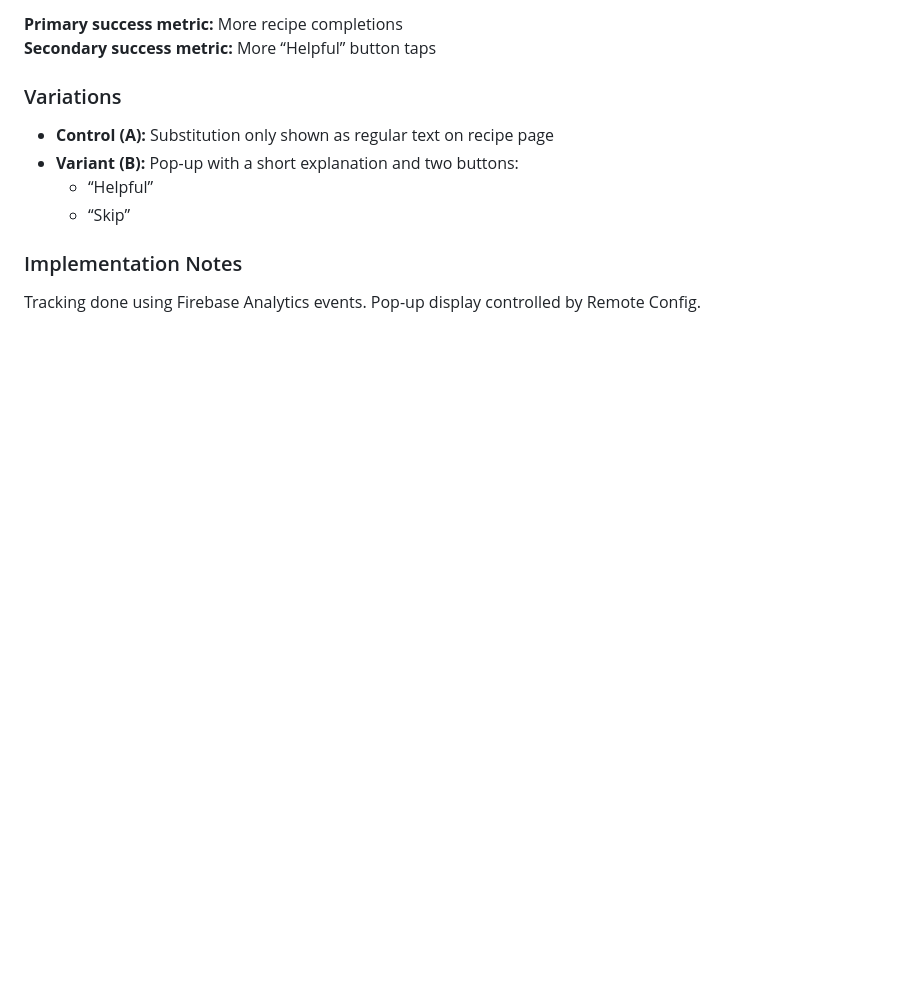
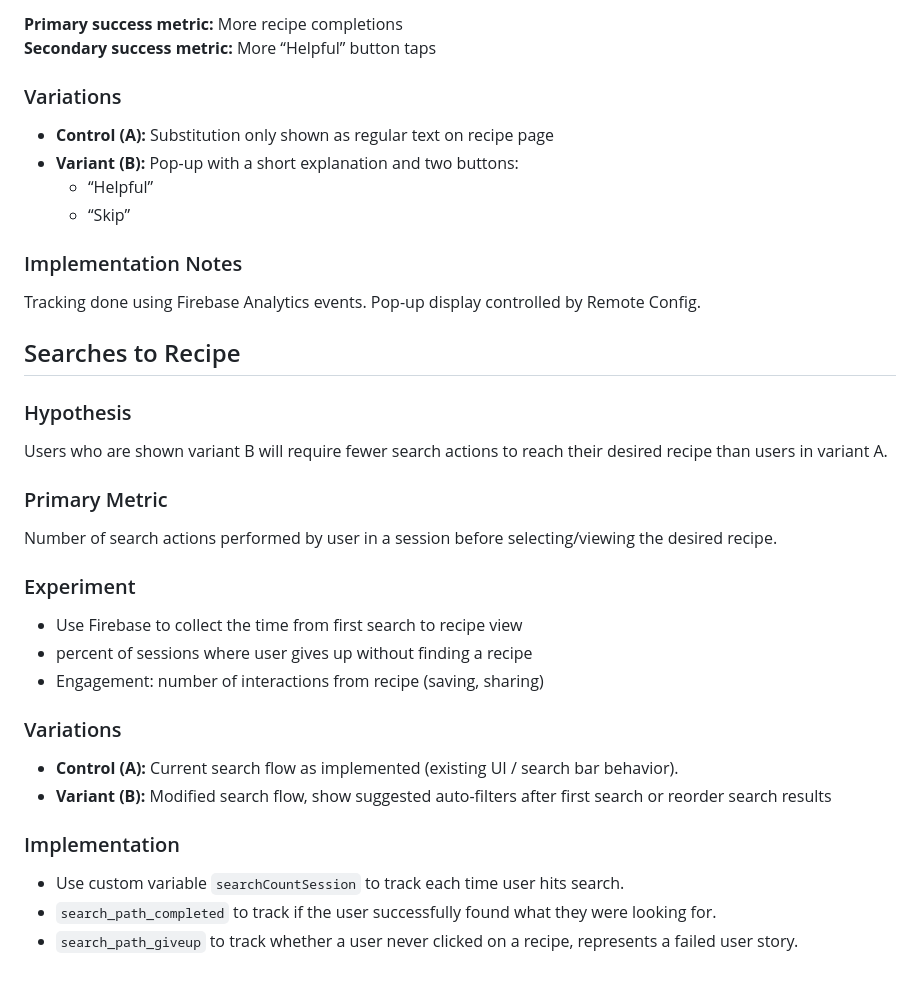
Before and after one commit to JackL0423/CSCSoftwareDevelopment, a Markdown page: docs/ABTEST.md, the part around the change. Drawn GitHub-style; blank space fills up the shorter version.

Commit message:
Document A/B test for recipe search optimization
Added details about the A/B test for search functionality, including hypothesis, primary metric, experiment setup, variations, and implementation notes.

```diff
--- a/docs/ABTEST.md
+++ b/docs/ABTEST.md
@@ -109,3 +109,25 @@ Some users stop cooking when they can’t find or recognize certain ingredients.
 
 ### Implementation Notes
 Tracking done using Firebase Analytics events. Pop-up display controlled by Remote Config.
+
+## Searches to Recipe
+
+### Hypothesis
+Users who are shown variant B will require fewer search actions to reach their desired recipe than users in variant A.
+
+### Primary Metric
+Number of search actions performed by user in a session before selecting/viewing the desired recipe.
+
+### Experiment
+- Use Firebase to collect the time from first search to recipe view
+- percent of sessions where user gives up without finding a recipe
+- Engagement: number of interactions from recipe (saving, sharing)
+
+### Variations
+- **Control (A):** Current search flow as implemented (existing UI / search bar behavior).
+- **Variant (B):** Modified search flow, show suggested auto-filters after first search or reorder search results
+
+### Implementation
+- Use custom variable `searchCountSession` to track each time user hits search.
+- `search_path_completed` to track if the user successfully found what they were looking for.
+- `search_path_giveup` to track whether a user never clicked on a recipe, represents a failed user story.
```
